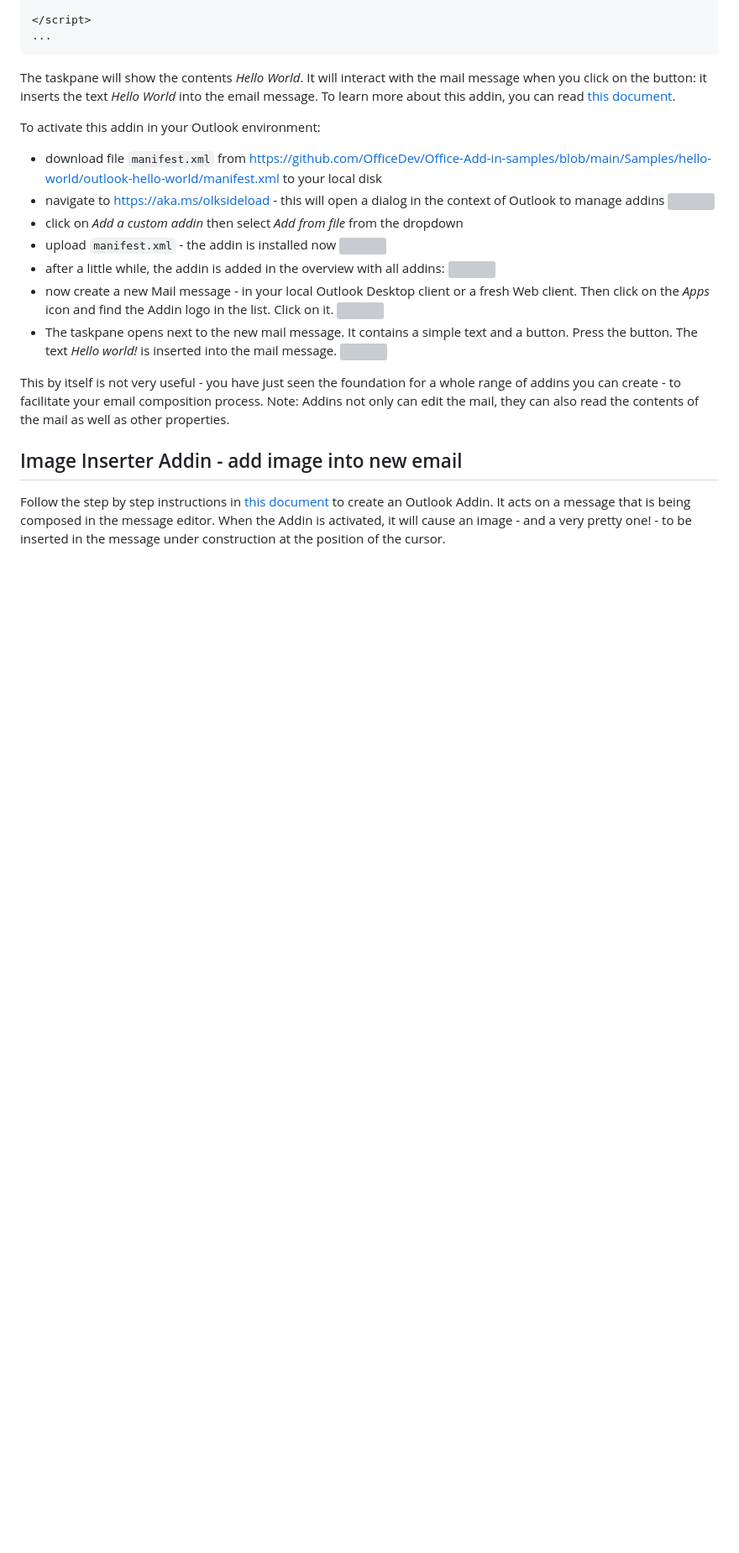
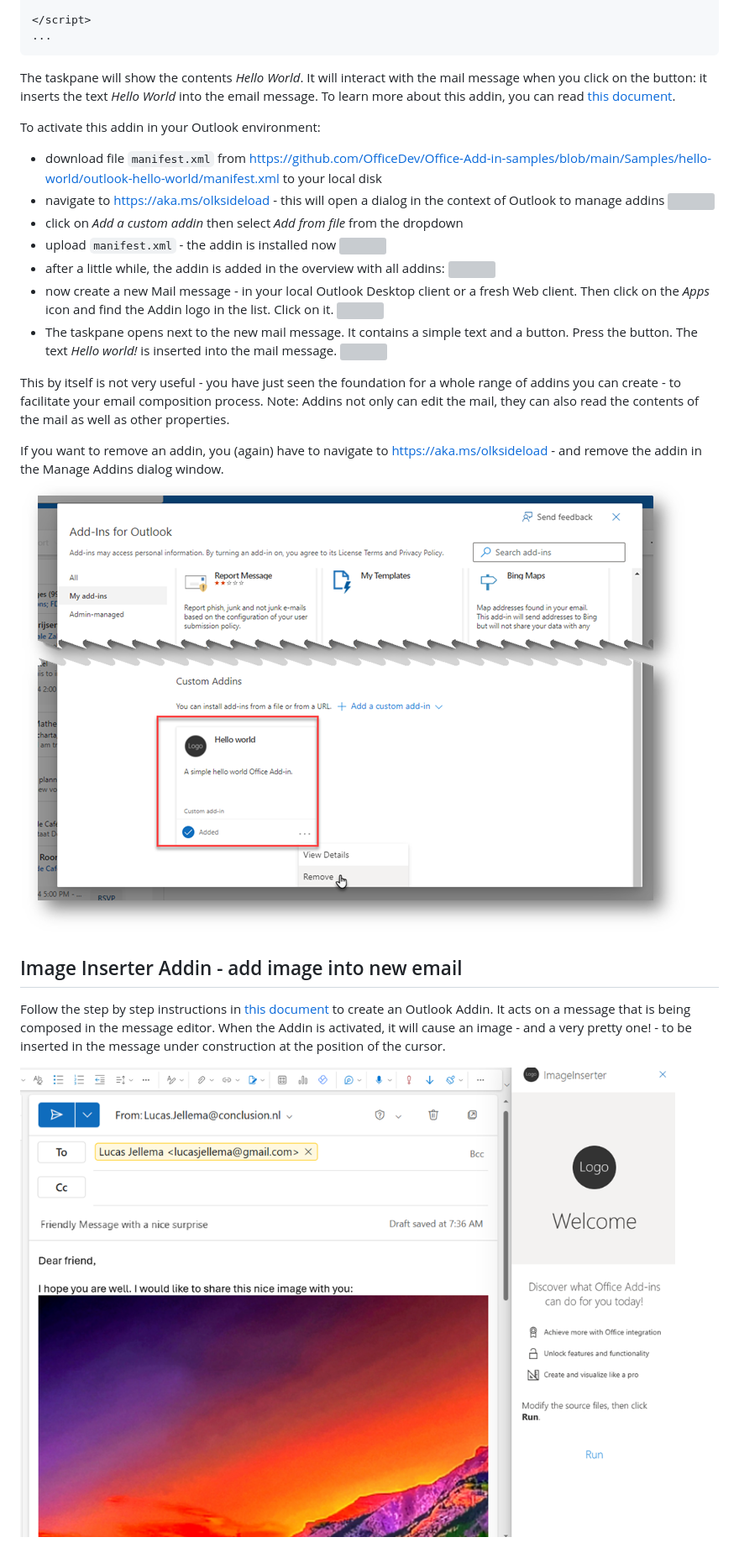
Before and after one commit to lucasjellema/outlook-addin, a Markdown page: README.md, the part around the change printed below. Shown: that part at 84% size. Drawn GitHub-style; pictures changed too: images/addin-imageinserter.png (added), images/remove-addin.png; blank space fills up the shorter version; grey boxes are pictures that could not be loaded.

Commit message:
Readme and images

```diff
--- a/README.md
+++ b/README.md
@@ -100,8 +100,12 @@ To activate this addin in your Outlook environment:
 
 This by itself is not very useful - you have just seen the foundation for a whole range of addins you can create - to facilitate your email composition process. Note: Addins not only can edit the mail, they can also read the contents of the mail as well as other properties.
 
+If you want to remove an addin, you (again) have to navigate to https://aka.ms/olksideload - and remove the addin in the Manage Addins dialog window.
+![](images/remove-addin.png)
+
 ## Image Inserter Addin - add image into new email
 
 Follow the step by step instructions in [this document](https://github.com/lucasjellema/outlook-addin/blob/main/README-image-inserter.md) to create an Outlook Addin. It acts on a message that is being composed in the message editor. When the Addin is activated, it will cause an image - and a very pretty one! - to be inserted in the message under construction at the position of the cursor.
 
+![](images/addin-imageinserter.png)
 
```
Also changed, not shown: other parts of README.md (+22 -0 lines), images/event-mgr-addin.png (added), images/eventmgr-addin.png (added), images/paste-rsvps-to-excel.png (added).
